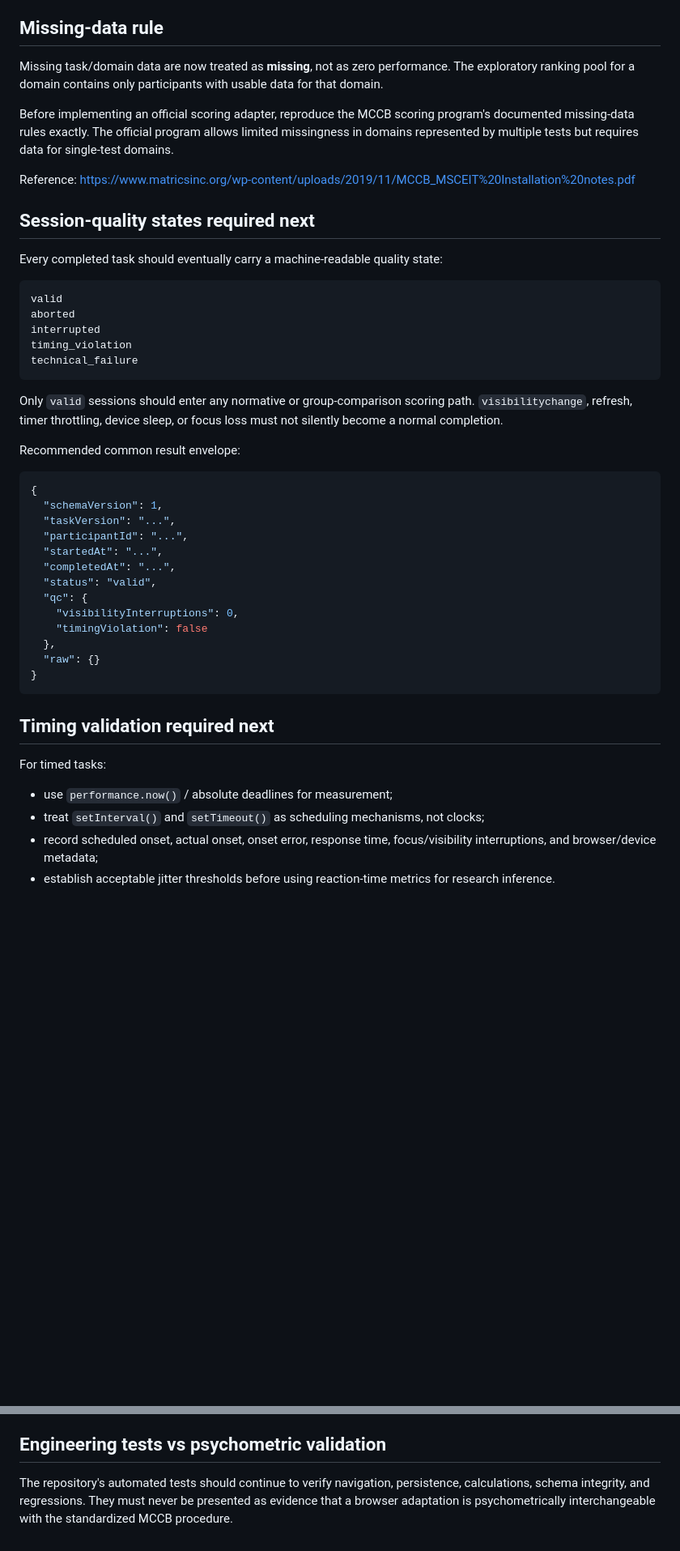
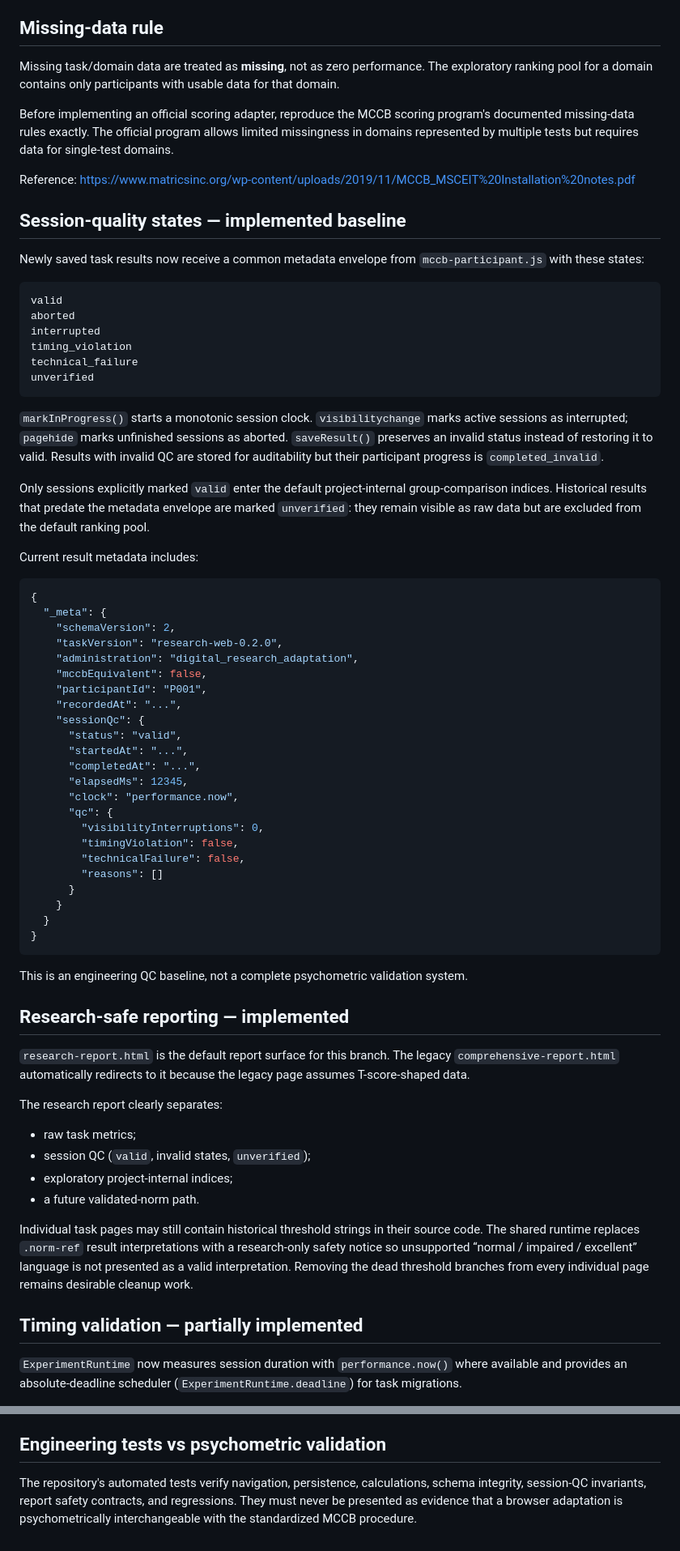
Before and after one commit to CochraneK/psy-exp, a Markdown page: RESEARCH_VALIDATION.md, 2 parts joined by grey strips. Shown at 81% size. Rendered like a GitHub page; blank space fills up the shorter version.

Commit message:
docs: record implemented QC and research-report safeguards

````diff
--- a/RESEARCH_VALIDATION.md
+++ b/RESEARCH_VALIDATION.md
@@ -75,15 +75,15 @@ This gate is an engineering safety mechanism; setting the flag is **not itself e
 
 ## Missing-data rule
 
-Missing task/domain data are now treated as **missing**, not as zero performance. The exploratory ranking pool for a domain contains only participants with usable data for that domain.
+Missing task/domain data are treated as **missing**, not as zero performance. The exploratory ranking pool for a domain contains only participants with usable data for that domain.
 
 Before implementing an official scoring adapter, reproduce the MCCB scoring program's documented missing-data rules exactly. The official program allows limited missingness in domains represented by multiple tests but requires data for single-test domains.
 
 Reference: https://www.matricsinc.org/wp-content/uploads/2019/11/MCCB_MSCEIT%20Installation%20notes.pdf
 
-## Session-quality states required next
+## Session-quality states — implemented baseline
 
-Every completed task should eventually carry a machine-readable quality state:
+Newly saved task results now receive a common metadata envelope from `mccb-participant.js` with these states:
 
 ```text
 valid
@@ -91,33 +91,57 @@ aborted
 interrupted
 timing_violation
 technical_failure
+unverified
 ```
 
-Only `valid` sessions should enter any normative or group-comparison scoring path. `visibilitychange`, refresh, timer throttling, device sleep, or focus loss must not silently become a normal completion.
+`markInProgress()` starts a monotonic session clock. `visibilitychange` marks active sessions as interrupted; `pagehide` marks unfinished sessions as aborted. `saveResult()` preserves an invalid status instead of restoring it to valid. Results with invalid QC are stored for auditability but their participant progress is `completed_invalid`.
 
-Recommended common result envelope:
+Only sessions explicitly marked `valid` enter the default project-internal group-comparison indices. Historical results that predate the metadata envelope are marked `unverified`: they remain visible as raw data but are excluded from the default ranking pool.
+
+Current result metadata includes:
 
 ```json
 {
-  "schemaVersion": 1,
-  "taskVersion": "...",
-  "participantId": "...",
-  "startedAt": "...",
-  "completedAt": "...",
-  "status": "valid",
-  "qc": {
-    "visibilityInterruptions": 0,
-    "timingViolation": false
-  },
-  "raw": {}
+  "_meta": {
+    "schemaVersion": 2,
+    "taskVersion": "research-web-0.2.0",
+    "administration": "digital_research_adaptation",
+    "mccbEquivalent": false,
+    "participantId": "P001",
+    "recordedAt": "...",
+    "sessionQc": {
+      "status": "valid",
+      "startedAt": "...",
+      "completedAt": "...",
+      "elapsedMs": 12345,
+      "clock": "performance.now",
+      "qc": {
+        "visibilityInterruptions": 0,
+        "timingViolation": false,
+        "technicalFailure": false,
+        "reasons": []
+      }
+    }
+  }
 }
 ```
 
-## Timing validation required next
+This is an engineering QC baseline, not a complete psychometric validation system.
 
-For timed tasks:
+## Research-safe reporting — implemented
 
-- use `performance.now()` / absolute deadlines for measurement;
-- treat `setInterval()` and `setTimeout()` as scheduling mechanisms, not clocks;
-- record scheduled onset, actual onset, onset error, response time, focus/visibility interruptions, and browser/device metadata;
-- establish acceptable jitter thresholds before using reaction-time metrics for research inference.
+`research-report.html` is the default report surface for this branch. The legacy `comprehensive-report.html` automatically redirects to it because the legacy page assumes T-score-shaped data.
+
+The research report clearly separates:
+
+- raw task metrics;
+- session QC (`valid`, invalid states, `unverified`);
+- exploratory project-internal indices;
+- a future validated-norm path.
+
+Individual task pages may still contain historical threshold strings in their source code. The shared runtime replaces `.norm-ref` result interpretations with a research-only safety notice so unsupported “normal / impaired / excellent” language is not presented as a valid interpretation. Removing the dead threshold branches from every individual page remains desirable cleanup work.
+
+## Timing validation — partially implemented
+
+`ExperimentRuntime` now measures session duration with `performance.now()` where available and provides an absolute-deadline scheduler (`ExperimentRuntime.deadline`) for task migrations.
+
@@ -147,4 +179,4 @@ Do not describe this project as an MCCB-equivalent clinical assessment until all
 
 ## Engineering tests vs psychometric validation
 
-The repository's automated tests should continue to verify navigation, persistence, calculations, schema integrity, and regressions. They must never be presented as evidence that a browser adaptation is psychometrically interchangeable with the standardized MCCB procedure.
+The repository's automated tests verify navigation, persistence, calculations, schema integrity, session-QC invariants, report safety contracts, and regressions. They must never be presented as evidence that a browser adaptation is psychometrically interchangeable with the standardized MCCB procedure.
````
Also changed, not shown: other parts of RESEARCH_VALIDATION.md (+9 -1 lines).
